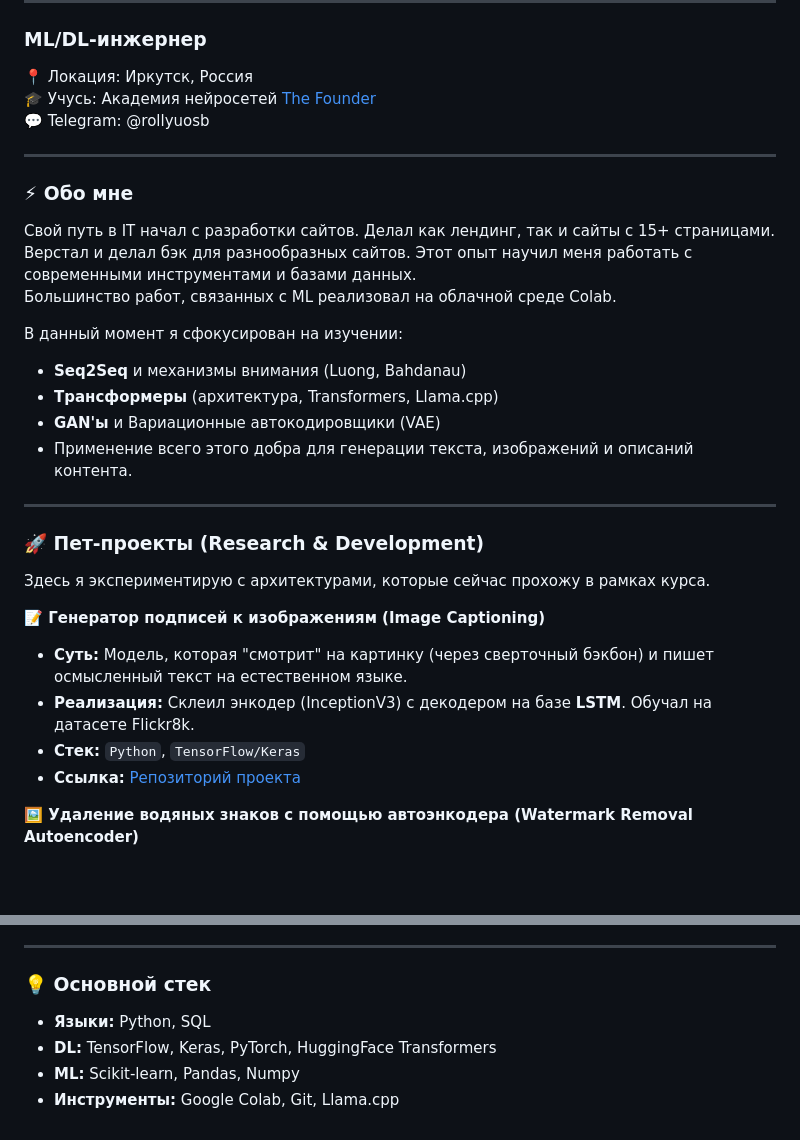
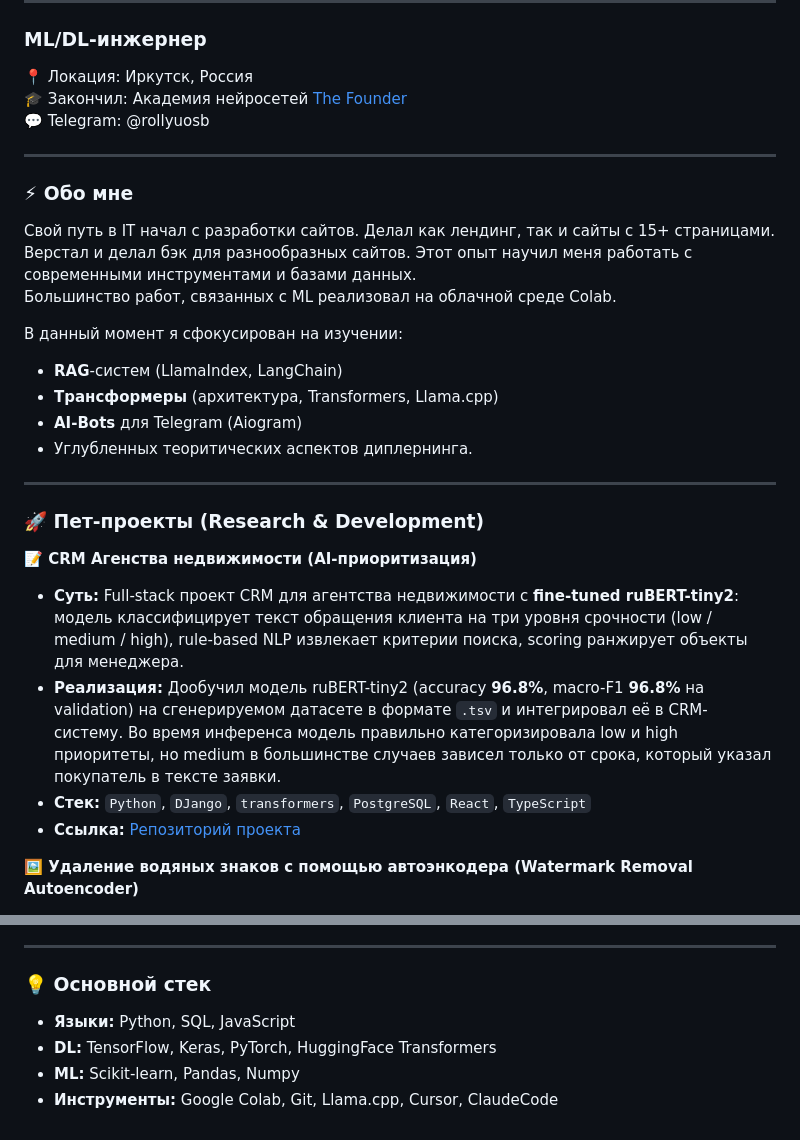
Before and after one commit to Vihhycherezass/vihhycherezass, a Markdown page: README.md, 2 parts joined by grey strips. Rendered like a GitHub page; blank space fills up the shorter version.

```diff
--- a/README.md
+++ b/README.md
@@ -2,7 +2,7 @@
 ------------
 ### ML/DL-инжернер
 📍  Локация: Иркутск, Россия\
-🎓 Учусь: Академия нейросетей [The Founder](https://academy.the-founder.ru/)\
+🎓 Закончил: Академия нейросетей [The Founder](https://academy.the-founder.ru/)\
 💬 Telegram: @rollyuosb
 
 ---
@@ -13,21 +13,20 @@
 Большинство работ, связанных с ML реализовал на облачной среде Colab.
 
 В данный момент я сфокусирован на изучении:
-*   **Seq2Seq** и механизмы внимания (Luong, Bahdanau)
+*   **RAG**-систем (LlamaIndex, LangChain)
 *   **Трансформеры** (архитектура, Transformers, Llama.cpp)
-*   **GAN'ы** и Вариационные автокодировщики (VAE)
-*   Применение всего этого добра для генерации текста, изображений и описаний контента.
+*   **AI-Bots** для Telegram (Aiogram)
+*   Углубленных теоритических аспектов диплернинга.
 
 ---
 
 ### 🚀 Пет-проекты (Research & Development)
-Здесь я экспериментирую с архитектурами, которые сейчас прохожу в рамках курса.
 
-**📝 Генератор подписей к изображениям (Image Captioning)**
-*   **Суть:** Модель, которая "смотрит" на картинку (через сверточный бэкбон) и пишет осмысленный текст на естественном языке.
-*   **Реализация:** Склеил энкодер (InceptionV3) с декодером на базе **LSTM**. Обучал на датасете Flickr8k.
-*   **Стек:** `Python`, `TensorFlow/Keras`
-*   **Ссылка:** [Репозиторий проекта](https://github.com/Vihhycherezass/Seq2Seq-Image-Captioning-InceptionV3-)
+**📝 CRM Агенства недвижимости (AI-приоритизация)**
+*   **Суть:** Full-stack проект CRM для агентства недвижимости с **fine-tuned ruBERT-tiny2**: модель классифицирует текст обращения клиента на три уровня срочности (low / medium / high), rule-based NLP извлекает критерии поиска, scoring ранжирует объекты для менеджера.
+*   **Реализация:** Дообучил модель ruBERT-tiny2 (accuracy **96.8%**, macro-F1 **96.8%** на validation) на сгенерируемом датасете в формате `.tsv` и интегрировал её в CRM-систему. Во время инференса модель правильно категоризировала low и high приоритеты, но medium в большинстве случаев зависел только от срока, который указал покупатель в тексте заявки.
+*   **Стек:** `Python`, `DJango`, `transformers`, `PostgreSQL`, `React`, `TypeScript`
+*   **Ссылка:** [Репозиторий проекта](https://github.com/Vihhycherezass/estateflow-ai-crm)
 
 **🖼️ Удаление водяных знаков с помощью автоэнкодера (Watermark Removal Autoencoder)**
 *   **Суть:** Модель на основе свёрточного автоэнкодера, которая «зашумлена» текстовым водяным знаком (случайный текст, позиция, прозрачность) и учится восстанавливать исходное чистое изображение.
@@ -56,7 +55,7 @@
 
 ### 💡 Основной стек
 
-*   **Языки:** Python, SQL
+*   **Языки:** Python, SQL, JavaScript
 *   **DL:** TensorFlow, Keras, PyTorch, HuggingFace Transformers
 *   **ML:** Scikit-learn, Pandas, Numpy
-*   **Инструменты:** Google Colab, Git, Llama.cpp
+*   **Инструменты:** Google Colab, Git, Llama.cpp, Cursor, ClaudeCode
```
